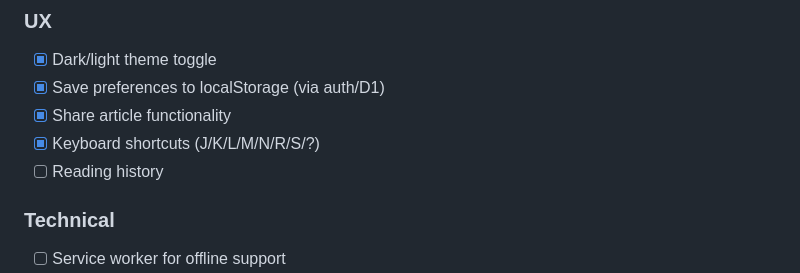
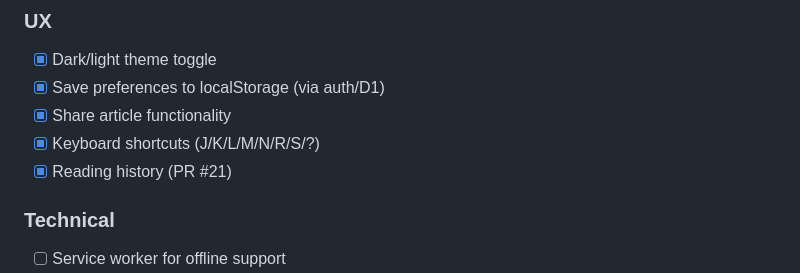
Before and after one commit to emily-flambe/xikipedia, a Markdown page: DESIGN.md, the part around the change. Drawn GitHub-style.

Commit message:
docs: mark reading history as complete (PR #21)

```diff
--- a/DESIGN.md
+++ b/DESIGN.md
@@ -452,7 +452,7 @@ These are ideas for extending beyond the original:
 - [x] Save preferences to localStorage (via auth/D1)
 - [x] Share article functionality
 - [x] Keyboard shortcuts (J/K/L/M/N/R/S/?)
-- [ ] Reading history
+- [x] Reading history (PR #21)
 
 ### Technical
 - [ ] Service worker for offline support
```
